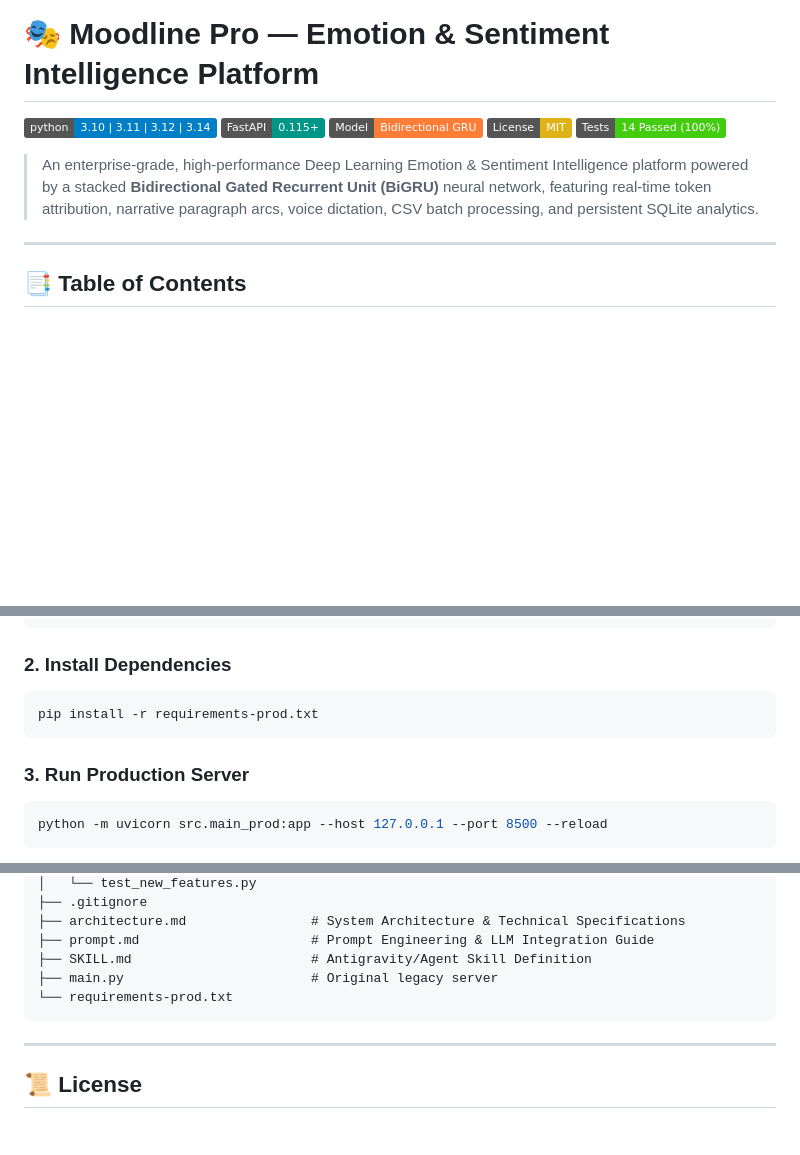
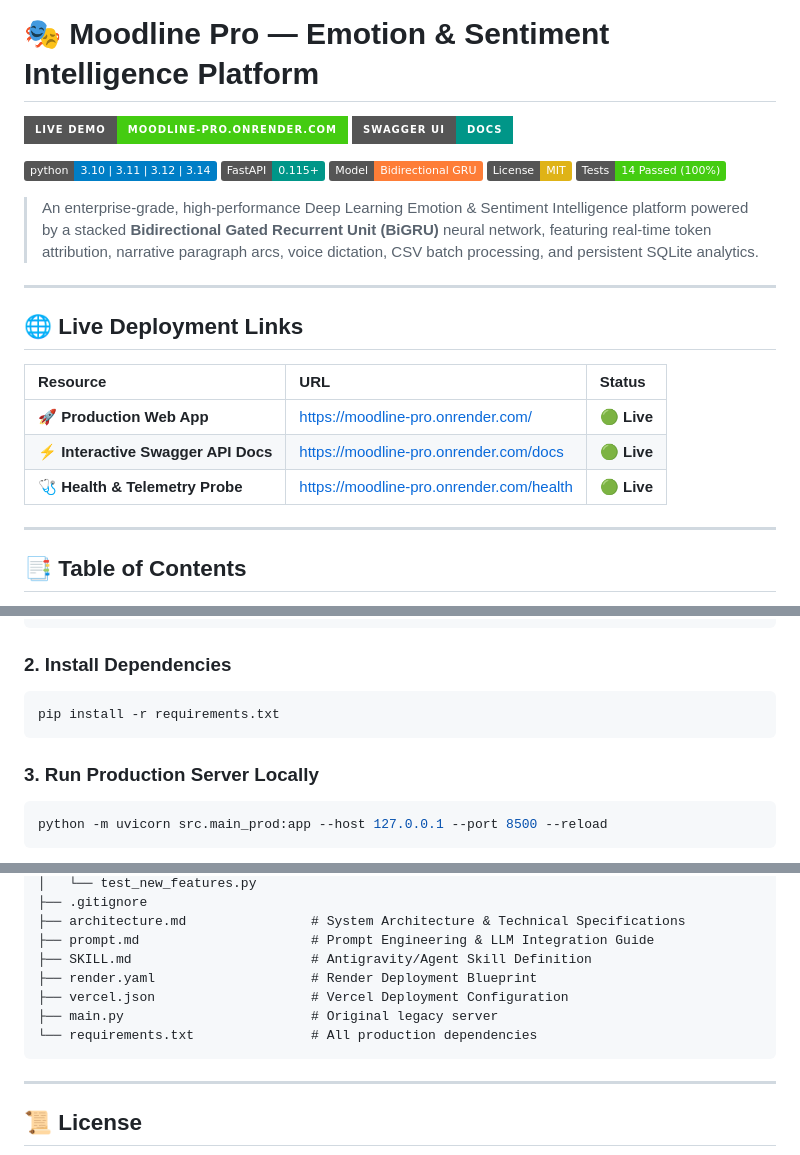
Before and after one commit to asm59-345/Emotion_Prediction_Model, a Markdown page: README.md, 3 parts joined by grey strips. Drawn GitHub-style; badges without logos; blank space fills up the shorter version.

Commit message:
docs: add live Render deployment links and badges to README.md

````diff
--- a/README.md
+++ b/README.md
@@ -1,4 +1,7 @@
 # 🎭 Moodline Pro — Emotion & Sentiment Intelligence Platform
+
+[![Live Demo](https://img.shields.io/badge/Live_Demo-moodline--pro.onrender.com-brightgreen?style=for-the-badge&logo=render&logoColor=white)](https://moodline-pro.onrender.com/)
+[![API Docs](https://img.shields.io/badge/Swagger_UI-Docs-009688?style=for-the-badge&logo=fastapi&logoColor=white)](https://moodline-pro.onrender.com/docs)
 
 [![Python 3.10+](https://img.shields.io/badge/python-3.10%20%7C%203.11%20%7C%203.12%20%7C%203.14-blue.svg)](https://www.python.org/)
 [![FastAPI](https://img.shields.io/badge/FastAPI-0.115+-009688.svg)](https://fastapi.tiangolo.com)
@@ -7,6 +10,16 @@
 [![Tests](https://img.shields.io/badge/Tests-14%20Passed%20(100%25)-brightgreen.svg)]()
 
 > An enterprise-grade, high-performance Deep Learning Emotion & Sentiment Intelligence platform powered by a stacked **Bidirectional Gated Recurrent Unit (BiGRU)** neural network, featuring real-time token attribution, narrative paragraph arcs, voice dictation, CSV batch processing, and persistent SQLite analytics.
+
+---
+
+## 🌐 Live Deployment Links
+
+| Resource | URL | Status |
+| :--- | :--- | :--- |
+| **🚀 Production Web App** | [https://moodline-pro.onrender.com/](https://moodline-pro.onrender.com/) | 🟢 **Live** |
+| **⚡ Interactive Swagger API Docs** | [https://moodline-pro.onrender.com/docs](https://moodline-pro.onrender.com/docs) | 🟢 **Live** |
+| **🩺 Health & Telemetry Probe** | [https://moodline-pro.onrender.com/health](https://moodline-pro.onrender.com/health) | 🟢 **Live** |
 
 ---
 
@@ -80,10 +93,10 @@ cd Emotion_Prediction_Model
 
 ### 2. Install Dependencies
 ```bash
-pip install -r requirements-prod.txt
+pip install -r requirements.txt
 ```
 
-### 3. Run Production Server
+### 3. Run Production Server Locally
 ```bash
 python -m uvicorn src.main_prod:app --host 127.0.0.1 --port 8500 --reload
 ```
@@ -249,8 +262,10 @@ Emotion_Prediction_Model/
 ├── architecture.md                # System Architecture & Technical Specifications
 ├── prompt.md                      # Prompt Engineering & LLM Integration Guide
 ├── SKILL.md                       # Antigravity/Agent Skill Definition
+├── render.yaml                    # Render Deployment Blueprint
+├── vercel.json                    # Vercel Deployment Configuration
 ├── main.py                        # Original legacy server
-└── requirements-prod.txt
+└── requirements.txt               # All production dependencies
 ```
 
 ---
````
Also changed, not shown: other parts of README.md (+1 -1 lines).
